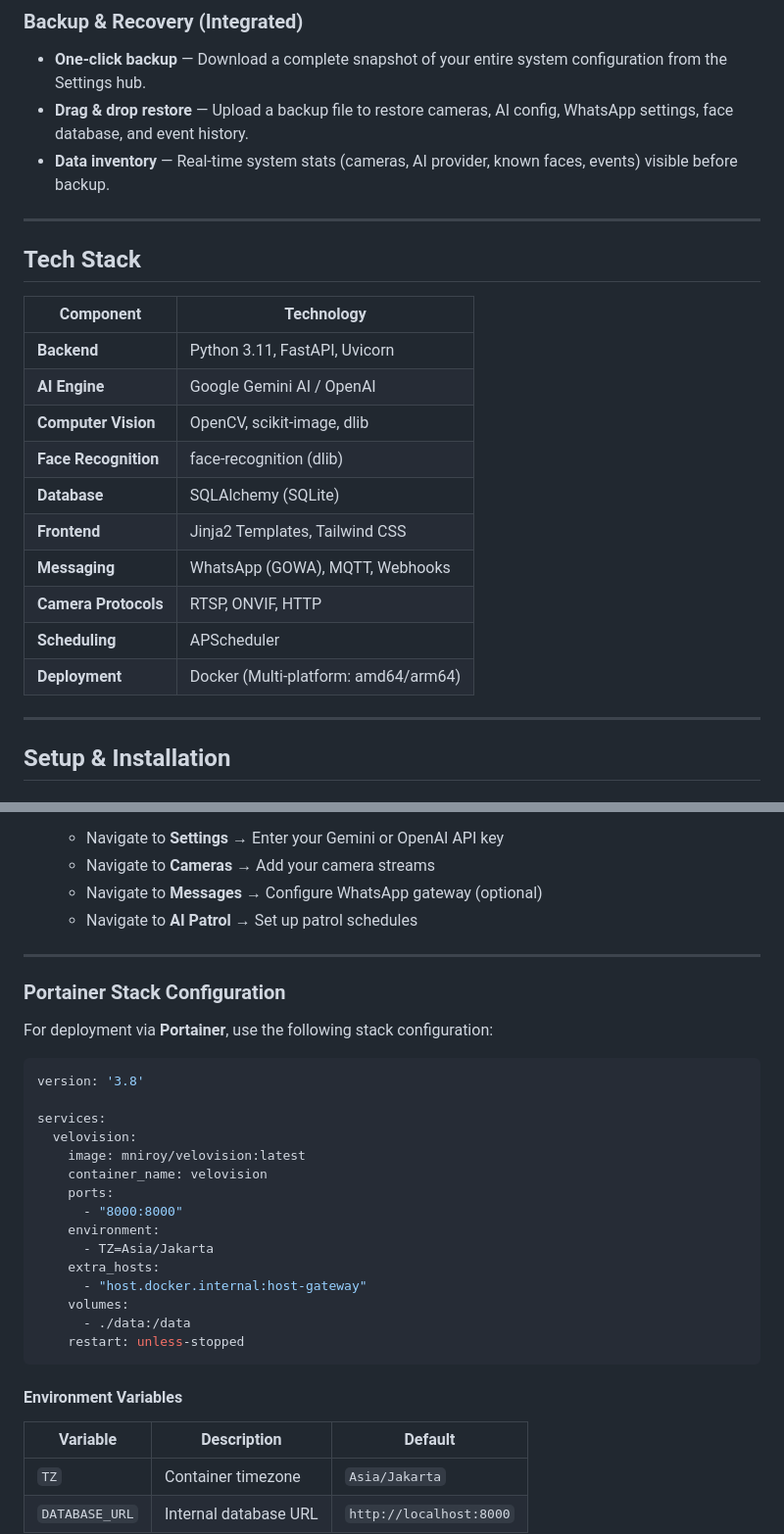
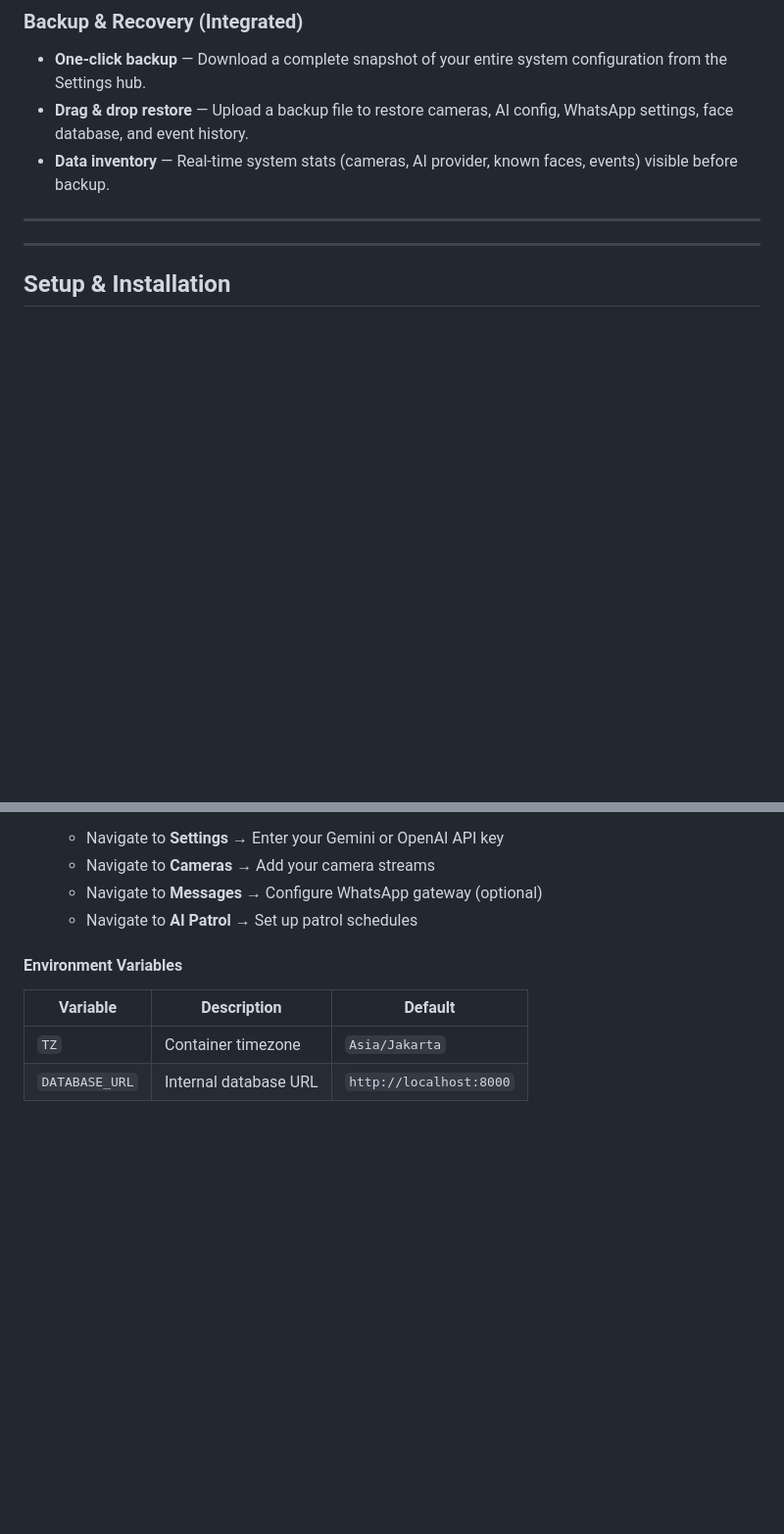
Before and after one commit to mniroy/velovision, a Markdown page: README.md, 2 parts joined by grey strips. Shown: that part at 98% size. GitHub-like rendering; blank space fills up the shorter version.

Commit message:
Revise README for improved clarity and organization
Updated README to enhance clarity and structure, including new sections and removing outdated content.

````diff
--- a/README.md
+++ b/README.md
@@ -89,20 +76,6 @@ Advanced intelligence modules designed for specific home security and monitoring
 
 ---
 
-## Tech Stack
-
-| Component | Technology |
-|-----------|-----------|
-| **Backend** | Python 3.11, FastAPI, Uvicorn |
-| **AI Engine** | Google Gemini AI / OpenAI |
-| **Computer Vision** | OpenCV, scikit-image, dlib |
-| **Face Recognition** | face-recognition (dlib) |
-| **Database** | SQLAlchemy (SQLite) |
-| **Frontend** | Jinja2 Templates, Tailwind CSS |
-| **Messaging** | WhatsApp (GOWA), MQTT, Webhooks |
-| **Camera Protocols** | RTSP, ONVIF, HTTP |
-| **Scheduling** | APScheduler |
-| **Deployment** | Docker (Multi-platform: amd64/arm64) |
 
 ---
 
@@ -147,29 +120,7 @@ Advanced intelligence modules designed for specific home security and monitoring
     - Navigate to **Messages** → Configure WhatsApp gateway (optional)
     - Navigate to **AI Patrol** → Set up patrol schedules
 
----
 
-### Portainer Stack Configuration
-
-For deployment via **Portainer**, use the following stack configuration:
-
-```yaml
-version: '3.8'
-
-services:
-  velovision:
-    image: mniroy/velovision:latest
-    container_name: velovision
-    ports:
-      - "8000:8000"
-    environment:
-      - TZ=Asia/Jakarta
-    extra_hosts:
-      - "host.docker.internal:host-gateway"
-    volumes:
-      - ./data:/data
-    restart: unless-stopped
-```
 
 #### Environment Variables
 
````
Also changed, not shown: other parts of README.md (+4 -17 lines).
